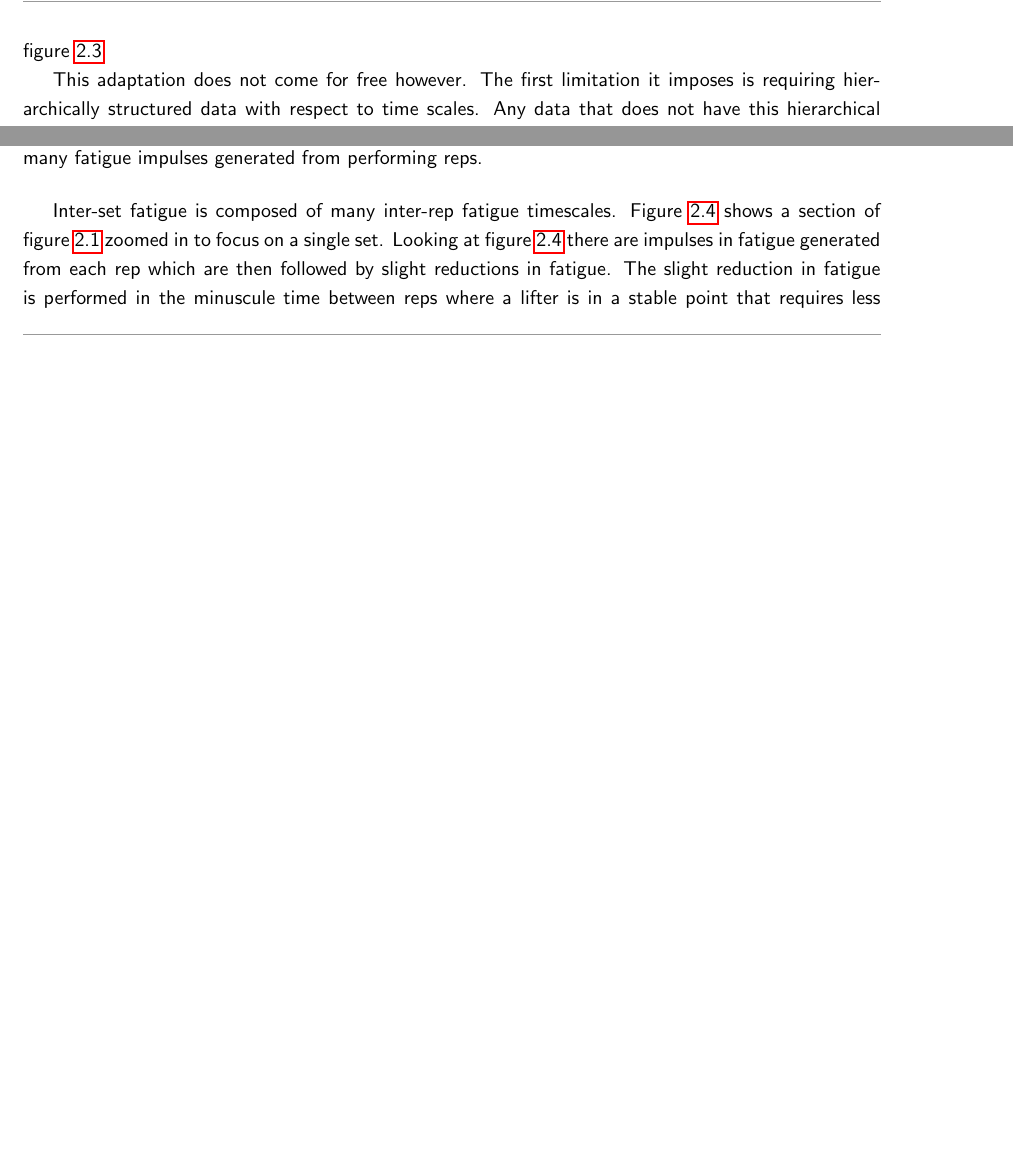
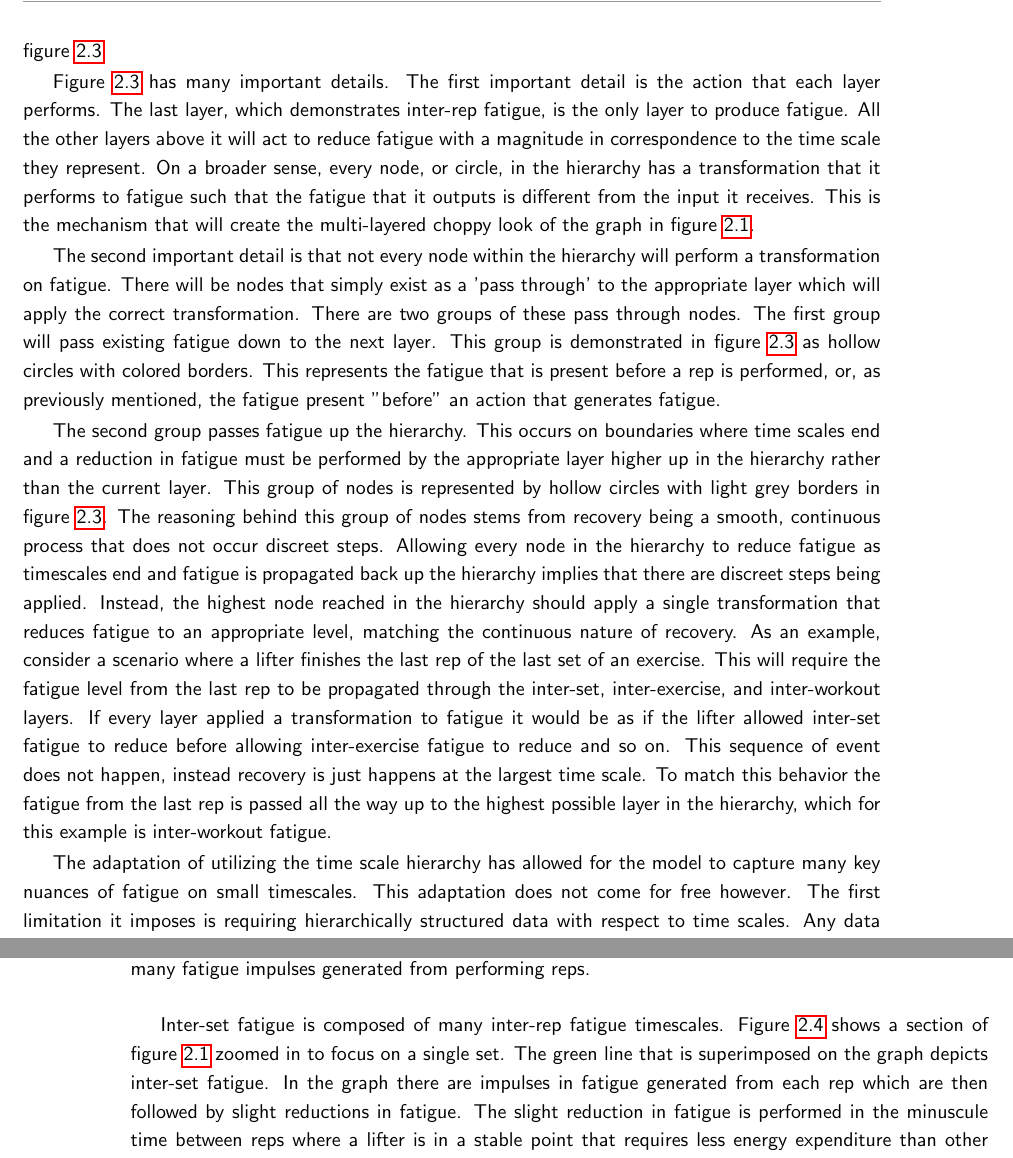
Before and after one commit to barbell-math/book, a LaTeX thesis (main.tex, which reads PotentialSurface.tex): two parts of pages 21 and 23 of 33 before the commit and two parts of pages 21 and 24 of 33 after it, joined at a grey line, cut so that both start at the same text, the shorter picture padded with empty space. Compiled offline with pdfLaTeX.

Commit message:
szving work;updated diargams

```diff
--- a/PotentialSurface.tex
+++ b/PotentialSurface.tex
@@ -99,7 +99,7 @@ The graph presented in figure \ref{fig:P2C1_GlobalFatigueGraph} has many things
     \label{fig:P2C1_FatigueHierarchyGraph}
 \end{figure}
 
-As with anything that deals with time there is a "before" and a "after". For every level of this hierarchical structure there is a series of inputs and outputs that define what "before" and "after" is in regards to fatigue. This is why figure \ref{fig:P2C1_FatigueHierarchyGraph} has arrows that point in two directions. Generally, fatigue will be looked at before and after an action that produces fatigue is performed. Looking at figure \ref{fig:P2C1_GlobalFatigueGraph} before every spike in fatigue there is a preexisting level of fatigue. This fatigue existed before the action was performed and needs to be taken into account because it affects the action that is about to be performed. After the spike there is a new higher level of fatigue, fatigue that now exists after the action was performed. Looking at fatigue this way not only enforces the summation of its parts to equal the total but it maintains fatigues state as actions are performed across time. Given this view, a more accurate representation of fatigue as it moves through time within the hierarchical structure is shown in figure \ref{fig:P2C1_FatigueHierarchyTimeGraph}
+As with anything that deals with time there is a "before" and a "after". For every level of this hierarchical structure there is a series of inputs and outputs that define what "before" and "after" is in regards to fatigue. This is why figure \ref{fig:P2C1_FatigueHierarchyGraph} has arrows that point in two directions. Generally, fatigue will be looked at before and after an action that produces fatigue is performed. Looking at figure \ref{fig:P2C1_GlobalFatigueGraph} before every spike in fatigue there is a preexisting level of fatigue. This fatigue existed before the action was performed and needs to be taken into account because it affects the action that is about to be performed. After the spike there is a new higher level of fatigue, fatigue that now exists after the action was performed. Looking at fatigue this way not only enforces the summation of its parts to equal the total but it maintains fatigues state as actions are performed across time. Given this view, a more accurate representation of fatigue as it moves through time within the hierarchical structure is shown in figure \ref{fig:P2C1_FatigueHierarchyTimeGraph}.
 
 \begin{figure}[htbp]
     \centering
@@ -108,7 +108,13 @@ As with anything that deals with time there is a "before" and a "after". For eve
     \label{fig:P2C1_FatigueHierarchyTimeGraph}
 \end{figure}
 
-This adaptation does not come for free however. The first limitation it imposes is requiring hierarchically structured data with respect to time scales. Any data that does not have this hierarchical structure to it will not fit within any model that is creating using this adaptation. For powerlifting this is not a problem but any sport that does not follow a structured plan will not fit within this model. The structure a sport imposes does not need to explicitly match the sets, reps, exercise, and workout structure that powerlifting uses. A sport may only employ the reps, exercise, and workout levels. This is ok, and is something that this model would in theory be able to understand with only minor tweaks. The true limitation of the model is when there is no structure whatsoever. If there is no structure then fatigue levels cannot be inferred at granular enough time scales to be useful.
+Figure \ref{fig:P2C1_FatigueHierarchyTimeGraph} has many important details. The first important detail is the action that each layer performs. The last layer, which demonstrates inter-rep fatigue, is the only layer to produce fatigue. All the other layers above it will act to reduce fatigue with a magnitude in correspondence to the time scale they represent. On a broader sense, every node, or circle, in the hierarchy has a transformation that it performs to fatigue such that the fatigue that it outputs is different from the input it receives. This is the mechanism that will create the multi-layered choppy look of the graph in figure \ref{fig:P2C1_GlobalFatigueGraph}.
+
+The second important detail is that not every node within the hierarchy will perform a transformation on fatigue. There will be nodes that simply exist as a 'pass through' to the appropriate layer which will apply the correct transformation. There are two groups of these pass through nodes. The first group will pass existing fatigue down to the next layer. This group is demonstrated in figure \ref{fig:P2C1_FatigueHierarchyTimeGraph} as hollow circles with colored borders. This represents the fatigue that is present before a rep is performed, or, as previously mentioned, the fatigue present "before" an action that generates fatigue.
+
+The second group passes fatigue up the hierarchy. This occurs on boundaries where time scales end and a reduction in fatigue must be performed by the appropriate layer higher up in the hierarchy rather than the current layer. This group of nodes is represented by hollow circles with light grey borders in figure \ref{fig:P2C1_FatigueHierarchyTimeGraph}. The reasoning behind this group of nodes stems from recovery being a smooth, continuous process that does not occur discreet steps. Allowing every node in the hierarchy to reduce fatigue as timescales end and fatigue is propagated back up the hierarchy implies that there are discreet steps being applied. Instead, the highest node reached in the hierarchy should apply a single transformation that reduces fatigue to an appropriate level, matching the continuous nature of recovery. As an example, consider a scenario where a lifter finishes the last rep of the last set of an exercise. This will require the fatigue level from the last rep to be propagated through the inter-set, inter-exercise, and inter-workout layers. If every layer applied a transformation to fatigue it would be as if the lifter allowed inter-set fatigue to reduce before allowing inter-exercise fatigue to reduce and so on. This sequence of event does not happen, instead recovery is just happens at the largest time scale. To match this behavior the fatigue from the last rep is passed all the way up to the highest possible layer in the hierarchy, which for this example is inter-workout fatigue.
+
+The adaptation of utilizing the time scale hierarchy has allowed for the model to capture many key nuances of fatigue on small timescales. This adaptation does not come for free however. The first limitation it imposes is requiring hierarchically structured data with respect to time scales. Any data that does not have this hierarchical structure to it will not fit within any model that is creating using this adaptation. For powerlifting this is not a problem but any sport that does not follow a structured plan will not fit within this model. The structure a sport imposes does not need to explicitly match the sets, reps, exercise, and workout structure that powerlifting uses. A sport may only employ the reps, exercise, and workout levels. This is ok, and is something that this model would in theory be able to understand with only minor tweaks. The true limitation of the model is when there is no structure whatsoever. If there is no structure then fatigue levels cannot be inferred at granular enough time scales to be useful.
 
 The second limitation stems from the model making assumptions about timescales within each layer. It is a well known fact that waiting longer before performing a physical task again will result in less fatigue being carried over to the next time the task is performed. If the time between each activity in the hierarchical model is not constant, for example the time between sets within a single exercise, then the model will have a very hard time accurately predicting fatigue. This is actually why breaking up fatigue into the discreet timescales presented in section \ref{sec:P1_ModifiedFatigueCategories} works. If this was not done then there would be no differentiation between the very different amounts of time spent resting between sets and reps and the relative changes in fatigue would not be captured. In laymans terms, the model assumes that the lifter takes breaks of constant length for each layer of the hierarchy.
 
@@ -158,5 +164,5 @@ There is a problem with the equation shown above. When $F_r$ is considered in th
     \label{fig:P2C1_InterSetFatigue}
 \end{figure}
 
-Inter-set fatigue is composed of many inter-rep fatigue timescales. Figure \ref{fig:P2C1_InterSetFatigue} shows a section of figure \ref{fig:P2C1_GlobalFatigueGraph} zoomed in to focus on a single set. Looking at figure \ref{fig:P2C1_InterSetFatigue} there are impulses in fatigue generated from each rep which are then followed by slight reductions in fatigue. The slight reduction in fatigue is performed in the minuscule time between reps where a lifter is in a stable point that requires less energy expenditure than other points during the exercise. This small stable point is also where things like breathing can be safely performed which help reinvigorate the body and further reduce fatigue. The decrease in fatigue will never be able to match the impulse in fatigue generated by performing a rep which enforces a positive fatigue delta. If the body was able to decrease fatigue at a pace greater than or equal to the pace fatigue was generated then there would be a negative fatigue delta and a lifter would never have to stop exercising due to feeling tired. Outside of wishful thinking this is obviously not the case. Given that the fatigue delta will always be positive the important factor becomes the size of the delta. For endurance athletes, this delta needs to be as small as possible to allow for the smallest amount of accumulated fatigue as more and more reps are performed. Powerlifters rarely care about endurance, so minimizing the delta is not of major importance but the delta does still need to recognized as it will limit how many reps can be performed with a given weight.
+Inter-set fatigue is composed of many inter-rep fatigue timescales. Figure \ref{fig:P2C1_InterSetFatigue} shows a section of figure \ref{fig:P2C1_GlobalFatigueGraph} zoomed in to focus on a single set. The green line that is superimposed on the graph depicts inter-set fatigue. In the graph there are impulses in fatigue generated from each rep which are then followed by slight reductions in fatigue. The slight reduction in fatigue is performed in the minuscule time between reps where a lifter is in a stable point that requires less energy expenditure than other points during the exercise. This small stable point is also where things like breathing can be safely performed which help reinvigorate the body and further reduce fatigue. The decrease in fatigue will never be able to match the impulse in fatigue generated by performing a rep which enforces a positive fatigue delta. If the body was able to decrease fatigue at a pace greater than or equal to the pace fatigue was generated then there would be a negative fatigue delta and a lifter would never have to stop exercising due to feeling tired. Outside of wishful thinking this is obviously not the case. Given that the fatigue delta will always be positive the important factor becomes the size of the delta. For endurance athletes, this delta needs to be as small as possible to allow for the smallest amount of accumulated fatigue as more and more reps are performed. Powerlifters rarely care about endurance, so minimizing the delta is not of major importance but the delta does still need to recognized as it will limit how many reps can be performed with a given weight.
 
```
Also changed, not shown: images/p2/ch1/FatigueThroughTime.png, images/p2/ch1/InterExerciseFatigue.png, images/p2/ch1/InterSetFatigue.png, images/p2/ch1/InterSetFatigueDeltaDifference.png, PotentialSurface.tex (6 more changed lines), 1 other file.
